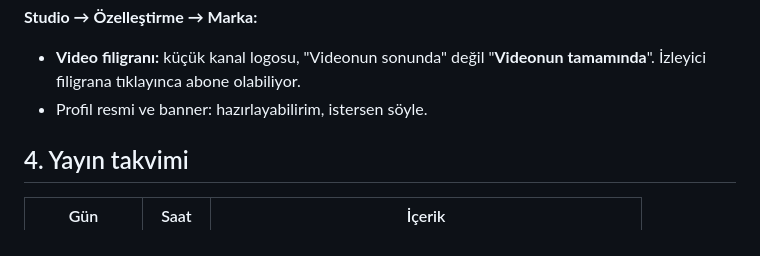
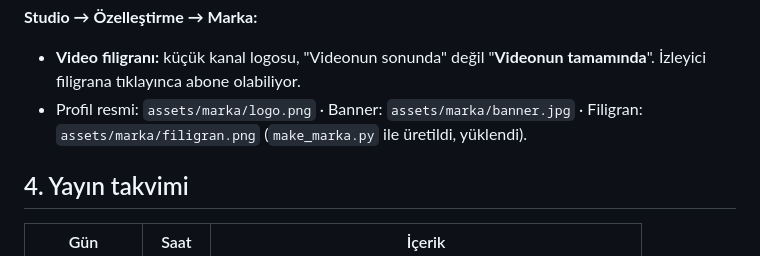
Before and after one commit to baskabirmasalda-alt/Ornek2, a Markdown page: plan/KANAL_KURULUM.md, the part around one of its changes. Rendered like a GitHub page.

Commit message:
Kanal kurulum: marka dosyaları ve 20:30 yayın saati güncellendi
Co-Authored-By: Claude Opus 5.5 <noreply@anthropic.com>
Claude-Session: https://claude.ai/code/session_01NedBjcyY7eUpy5qtcm4AzG

```diff
--- a/plan/KANAL_KURULUM.md
+++ b/plan/KANAL_KURULUM.md
@@ -89,7 +89,7 @@ Görseller ve anlatım yapay zekâ araçlarıyla üretilmiş, senaryo özgün ol
 
 **Studio → Özelleştirme → Marka:**
 - **Video filigranı:** küçük kanal logosu, "Videonun sonunda" değil "**Videonun tamamında**". İzleyici filigrana tıklayınca abone olabiliyor.
-- Profil resmi ve banner: hazırlayabilirim, istersen söyle.
+- Profil resmi: `assets/marka/logo.png` · Banner: `assets/marka/banner.jpg` · Filigran: `assets/marka/filigran.png` (`make_marka.py` ile üretildi, yüklendi).
 
 ## 4. Yayın takvimi
 
```
Also changed, not shown: other parts of plan/KANAL_KURULUM.md (+3 -3 lines).
